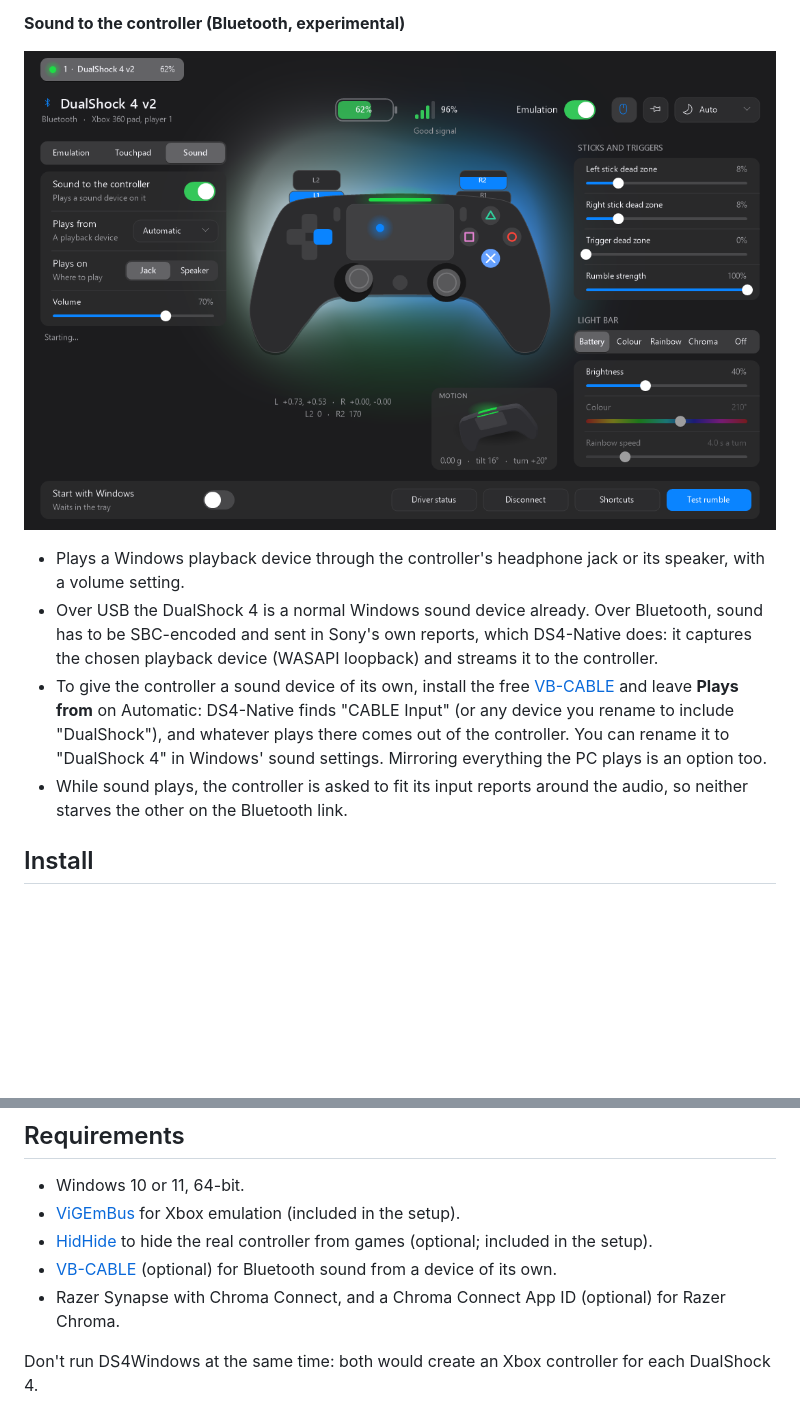
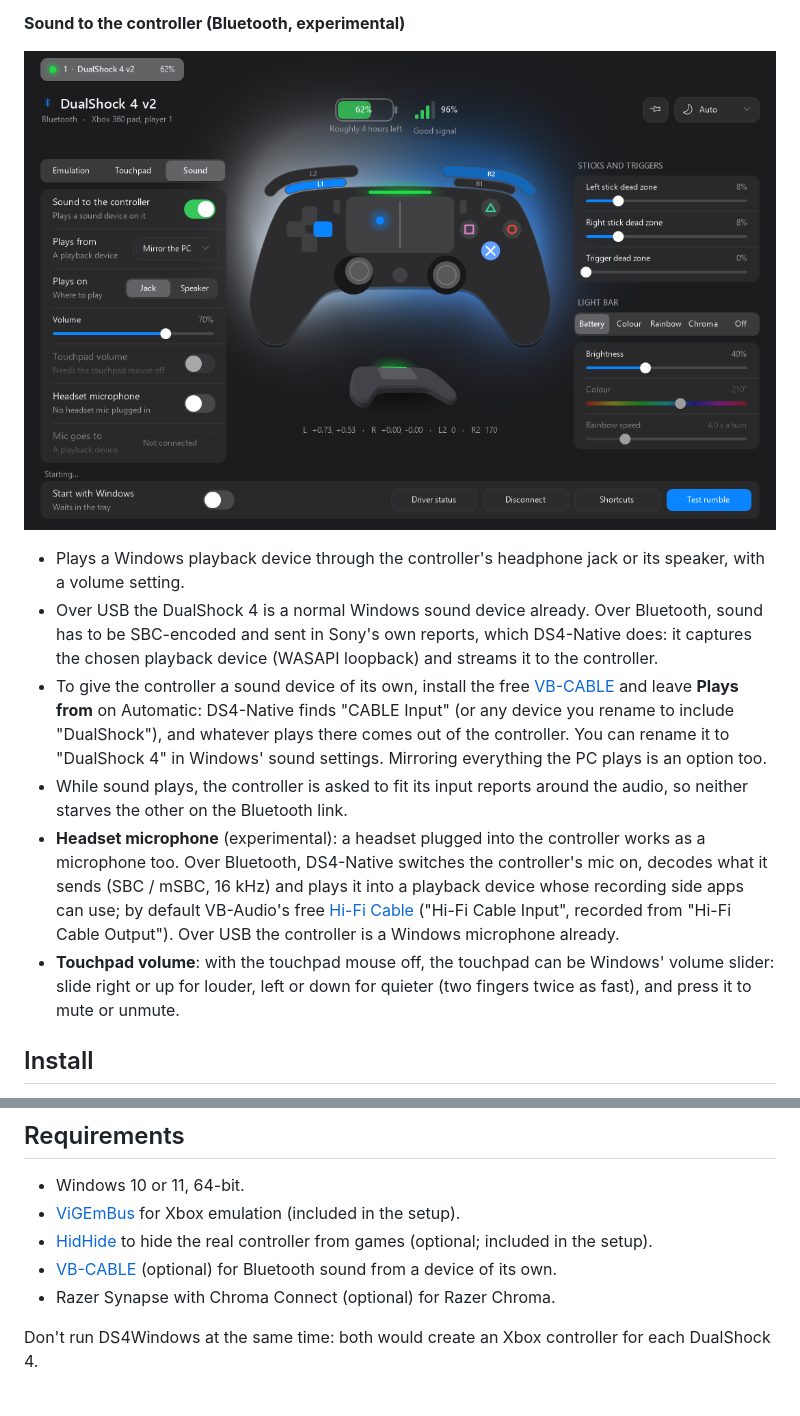
Before and after one commit to toasty-wheeler/ds4-native, a Markdown page: README.md, 2 parts joined by grey strips. Drawn GitHub-style; pictures changed too: docs/sound.png; blank space fills up the shorter version.

```diff
--- a/README.md
+++ b/README.md
@@ -76,6 +81,14 @@ One C++ file, Win32 and GDI+, no .NET or other runtime.
   everything the PC plays is an option too.
 - While sound plays, the controller is asked to fit its input reports around the audio, so neither
   starves the other on the Bluetooth link.
+- **Headset microphone** (experimental): a headset plugged into the controller works as a
+  microphone too. Over Bluetooth, DS4-Native switches the controller's mic on, decodes what it sends
+  (SBC / mSBC, 16 kHz) and plays it into a playback device whose recording side apps can use; by
+  default VB-Audio's free [Hi-Fi Cable](https://vb-audio.com/Cable/) ("Hi-Fi Cable Input", recorded
+  from "Hi-Fi Cable Output"). Over USB the controller is a Windows microphone already.
+- **Touchpad volume**: with the touchpad mouse off, the touchpad can be Windows' volume slider:
+  slide right or up for louder, left or down for quieter (two fingers twice as fast), and press it
+  to mute or unmute.
 
 ## Install
 
@@ -103,7 +116,7 @@ their own entries in Windows' Apps list.
 - [HidHide](https://github.com/nefarius/HidHide/releases) to hide the real controller from games
   (optional; included in the setup).
 - [VB-CABLE](https://vb-audio.com/Cable/) (optional) for Bluetooth sound from a device of its own.
-- Razer Synapse with Chroma Connect, and a Chroma Connect App ID (optional) for Razer Chroma.
+- Razer Synapse with Chroma Connect (optional) for Razer Chroma.
 
 Don't run DS4Windows at the same time: both would create an Xbox controller for each DualShock 4.
 
```
Also changed, not shown: other parts of README.md (+19 -12 lines), THIRD_PARTY_NOTICES.md (+2 -0 lines), docs/shortcuts.png, docs/touchpad.png, docs/window.png, 3 other files.
